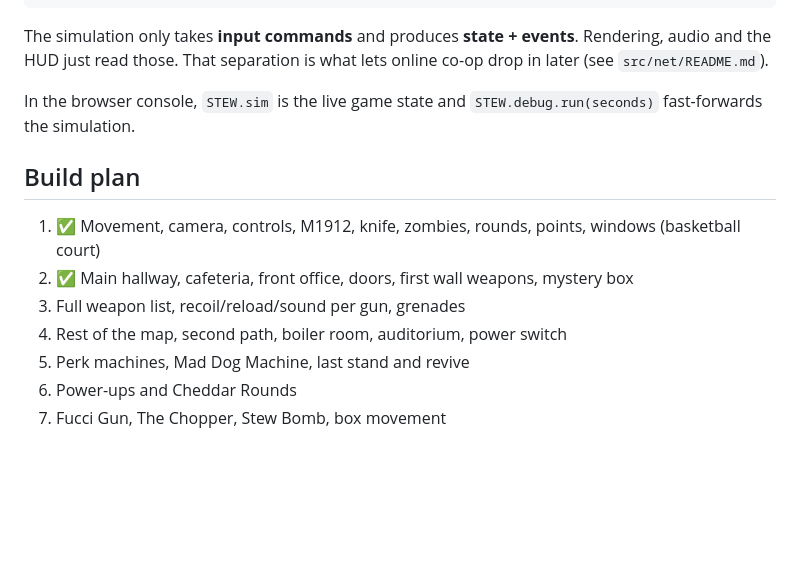
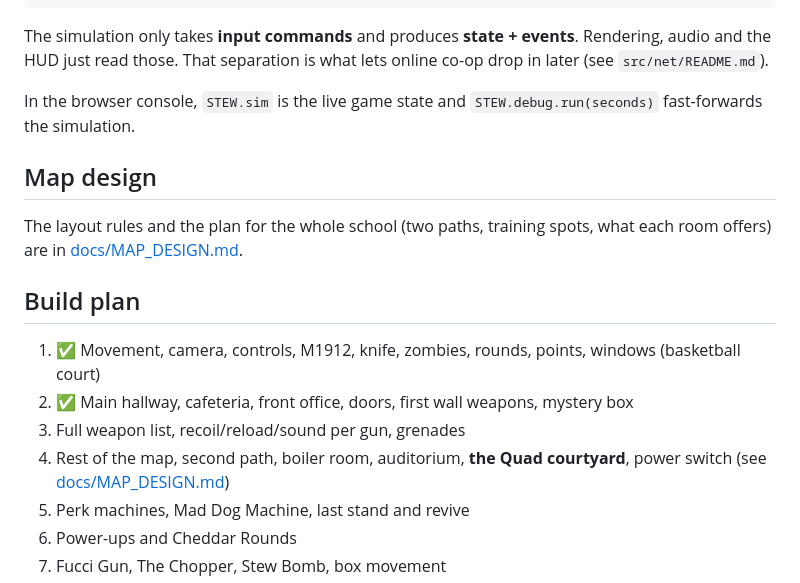
Before and after one commit to michaeljjdougherty/stew-zombies, a Markdown page: README.md, the part around the change. GitHub-like rendering; blank space fills up the shorter version.

```diff
--- a/README.md
+++ b/README.md
@@ -76,12 +76,17 @@ online co-op drop in later (see `src/net/README.md`).
 In the browser console, `STEW.sim` is the live game state and
 `STEW.debug.run(seconds)` fast-forwards the simulation.
 
+## Map design
+
+The layout rules and the plan for the whole school (two paths, training spots,
+what each room offers) are in [docs/MAP_DESIGN.md](docs/MAP_DESIGN.md).
+
 ## Build plan
 
 1. ✅ Movement, camera, controls, M1912, knife, zombies, rounds, points, windows (basketball court)
 2. ✅ Main hallway, cafeteria, front office, doors, first wall weapons, mystery box
 3. Full weapon list, recoil/reload/sound per gun, grenades
-4. Rest of the map, second path, boiler room, auditorium, power switch
+4. Rest of the map, second path, boiler room, auditorium, **the Quad courtyard**, power switch (see [docs/MAP_DESIGN.md](docs/MAP_DESIGN.md))
 5. Perk machines, Mad Dog Machine, last stand and revive
 6. Power-ups and Cheddar Rounds
 7. Fucci Gun, The Chopper, Stew Bomb, box movement
```
Also changed, not shown: docs/MAP_DESIGN.md (added, +141 -0 lines).
